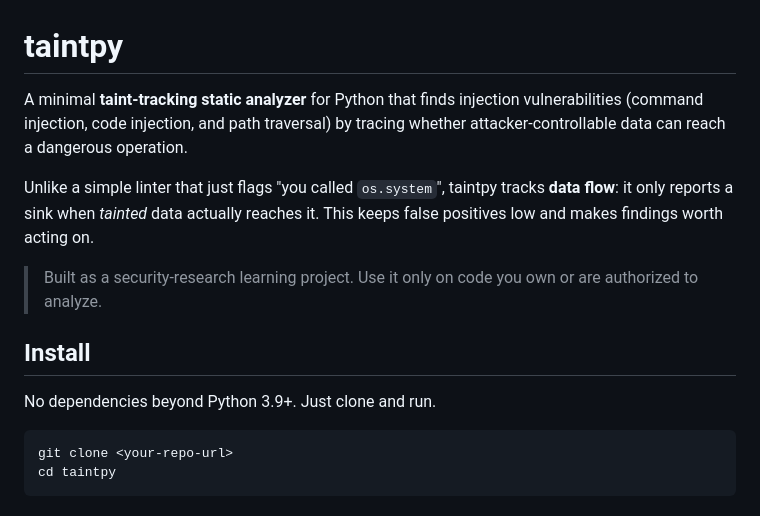
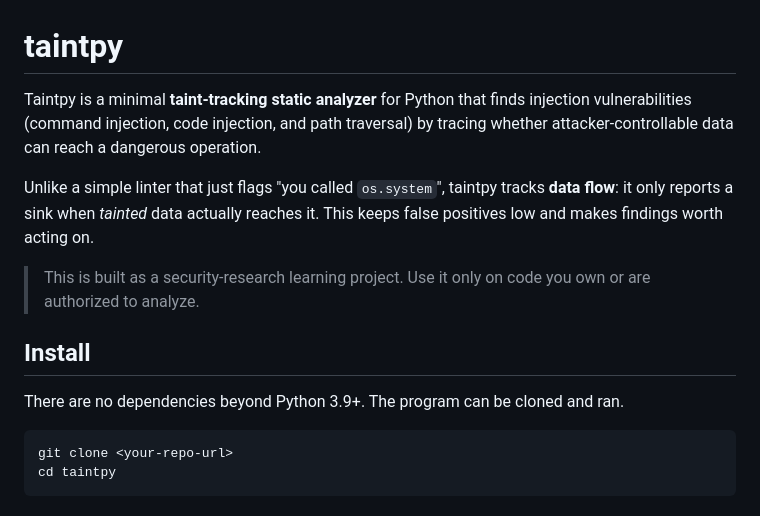
Before and after one commit to varunkharat/taintpy, a Markdown page: README.md, the part around one of its changes. GitHub-like rendering.

````diff
--- a/README.md
+++ b/README.md
@@ -1,6 +1,6 @@
 # taintpy
 
-A minimal **taint-tracking static analyzer** for Python that finds injection
+Taintpy is a minimal **taint-tracking static analyzer** for Python that finds injection
 vulnerabilities (command injection, code injection, and path traversal) by
 tracing whether attacker-controllable data can reach a dangerous operation.
 
@@ -8,12 +8,12 @@ Unlike a simple linter that just flags "you called `os.system`", taintpy tracks
 **data flow**: it only reports a sink when *tainted* data actually reaches it.
 This keeps false positives low and makes findings worth acting on.
 
-> Built as a security-research learning project. Use it only on code you own or
+> This is built as a security-research learning project. Use it only on code you own or
 > are authorized to analyze.
 
 ## Install
 
-No dependencies beyond Python 3.9+. Just clone and run.
+There are no dependencies beyond Python 3.9+. The program can be cloned and ran.
 
 ```bash
 git clone <your-repo-url>
````
Also changed, not shown: other parts of README.md (+7 -11 lines).
